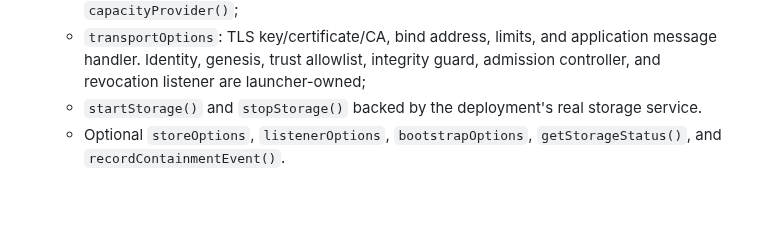
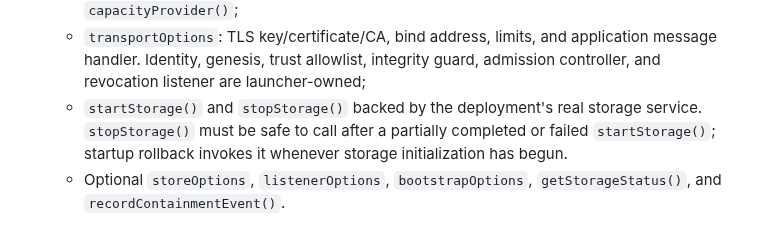
Before and after one commit to LU9DI/zion, a Markdown page: docs/OFFICIAL_POSTGRES_NODE_LAUNCHER.md, the part around the change. GitHub-like rendering; blank space fills up the shorter version.

Commit message:
docs(runtime): require safe cleanup after partial storage startup

```diff
--- a/docs/OFFICIAL_POSTGRES_NODE_LAUNCHER.md
+++ b/docs/OFFICIAL_POSTGRES_NODE_LAUNCHER.md
@@ -21,7 +21,9 @@ ES module. The module must export:
     application message handler. Identity, genesis, trust allowlist, integrity
     guard, admission controller, and revocation listener are launcher-owned;
   - `startStorage()` and `stopStorage()` backed by the deployment's real
-    storage service.
+    storage service. `stopStorage()` must be safe to call after a partially
+    completed or failed `startStorage()`; startup rollback invokes it whenever
+    storage initialization has begun.
   - Optional `storeOptions`, `listenerOptions`, `bootstrapOptions`,
     `getStorageStatus()`, and `recordContainmentEvent()`.
 
```
